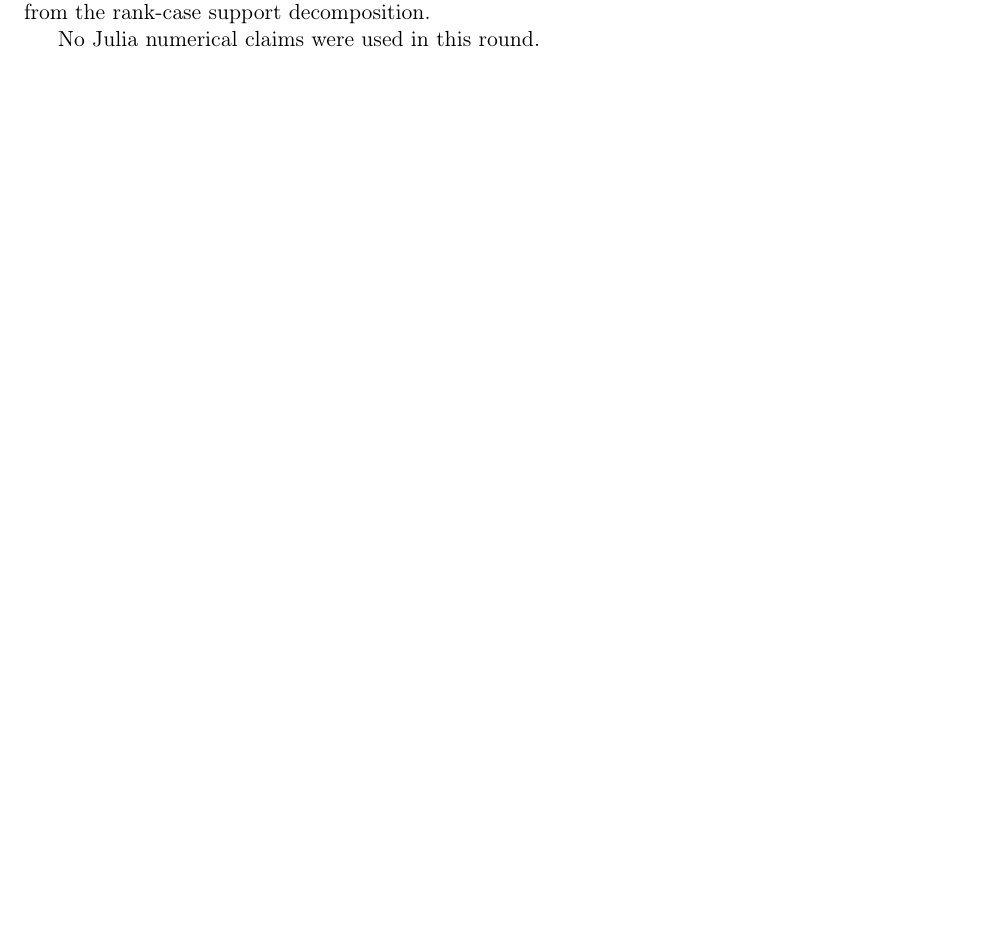
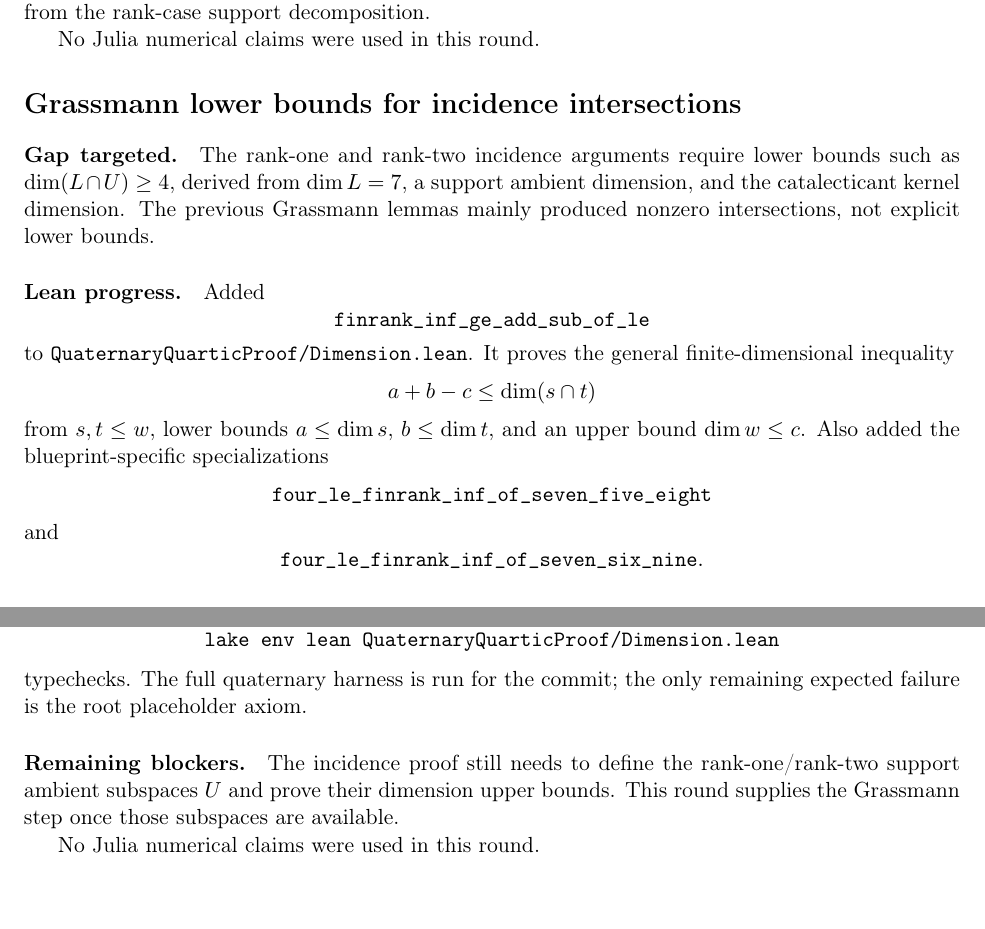
Before and after one commit to yuanchenyang/nonconvex_sos_landscape, a LaTeX document (writeup/quaternary_quartic/exploration_log.tex): part of page 42 of 42 before the commit and two parts of pages 42 and 43 of 43 after it, the two joined at a grey line, cut so that both start at the same text, the shorter picture padded with empty space. Compiled offline with pdfLaTeX.

Commit message:
Add Grassmann lower bounds for incidence

```diff
--- a/writeup/quaternary_quartic/exploration_log.tex
+++ b/writeup/quaternary_quartic/exploration_log.tex
@@ -2689,4 +2689,46 @@ range/product inclusions from the rank-case support decomposition.
 
 No Julia numerical claims were used in this round.
 
+\section*{Grassmann lower bounds for incidence intersections}
+
+\paragraph{Gap targeted.}
+The rank-one and rank-two incidence arguments require lower bounds such as
+\(\dim(L\cap U)\ge4\), derived from \(\dim L=7\), a support ambient dimension,
+and the catalecticant kernel dimension.  The previous Grassmann lemmas mainly
+produced nonzero intersections, not explicit lower bounds.
+
+\paragraph{Lean progress.}
+Added
+\[
+\texttt{finrank\_inf\_ge\_add\_sub\_of\_le}
+\]
+to \texttt{QuaternaryQuarticProof/Dimension.lean}.  It proves the general
+finite-dimensional inequality
+\[
+a+b-c \le \dim(s\cap t)
+\]
+from \(s,t\le w\), lower bounds \(a\le\dim s\), \(b\le\dim t\), and an upper
+bound \(\dim w\le c\).  Also added the blueprint-specific specializations
+\[
+\texttt{four\_le\_finrank\_inf\_of\_seven\_five\_eight}
+\]
+and
+\[
+\texttt{four\_le\_finrank\_inf\_of\_seven\_six\_nine}.
+\]
+
+\paragraph{Verification.}
+\[
+\texttt{lake env lean QuaternaryQuarticProof/Dimension.lean}
+\]
+typechecks.  The full quaternary harness is run for the commit; the only
+remaining expected failure is the root placeholder axiom.
+
+\paragraph{Remaining blockers.}
+The incidence proof still needs to define the rank-one/rank-two support
+ambient subspaces \(U\) and prove their dimension upper bounds.  This round
+supplies the Grassmann step once those subspaces are available.
+
+No Julia numerical claims were used in this round.
+
 \end{document}
```
Also changed, not shown: 1 other file.
